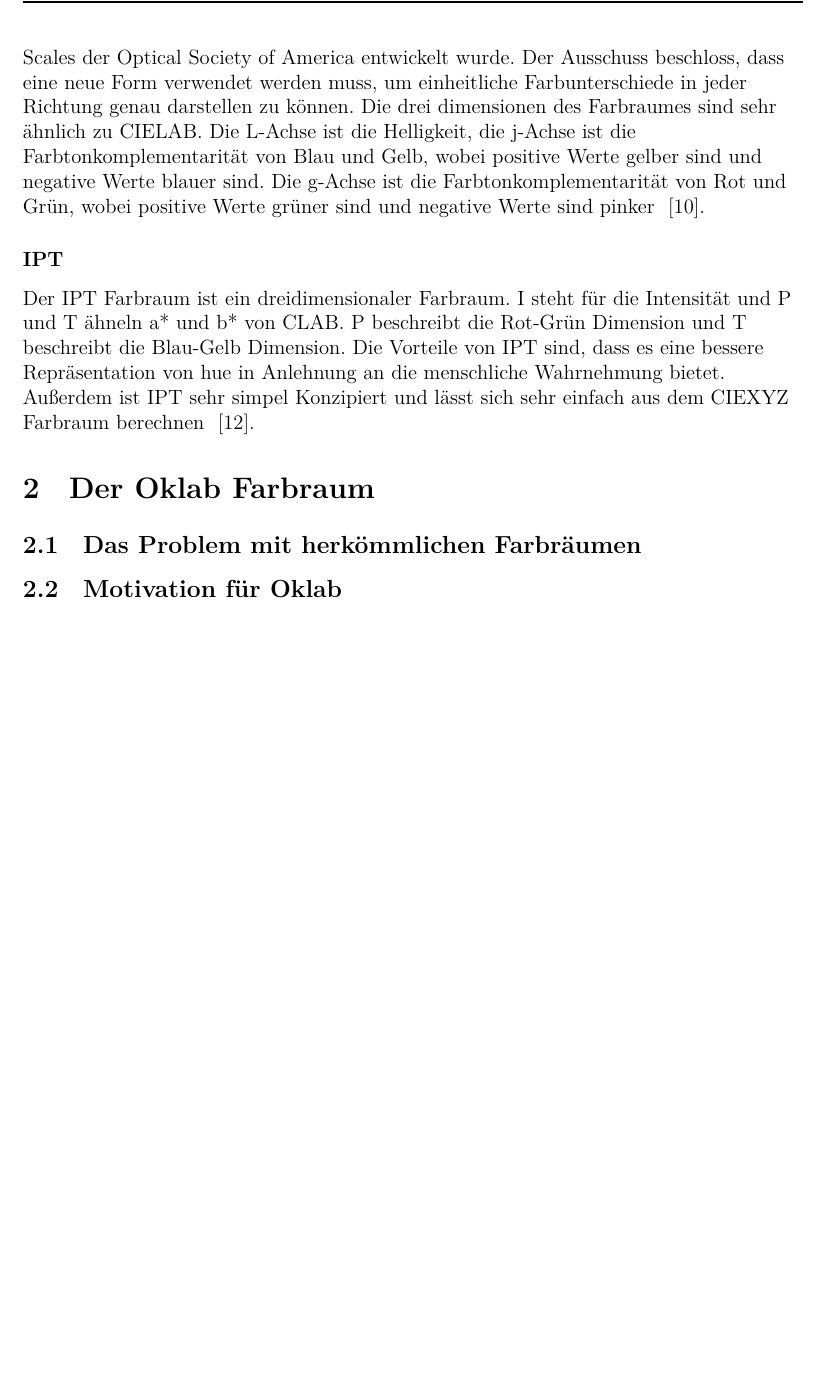
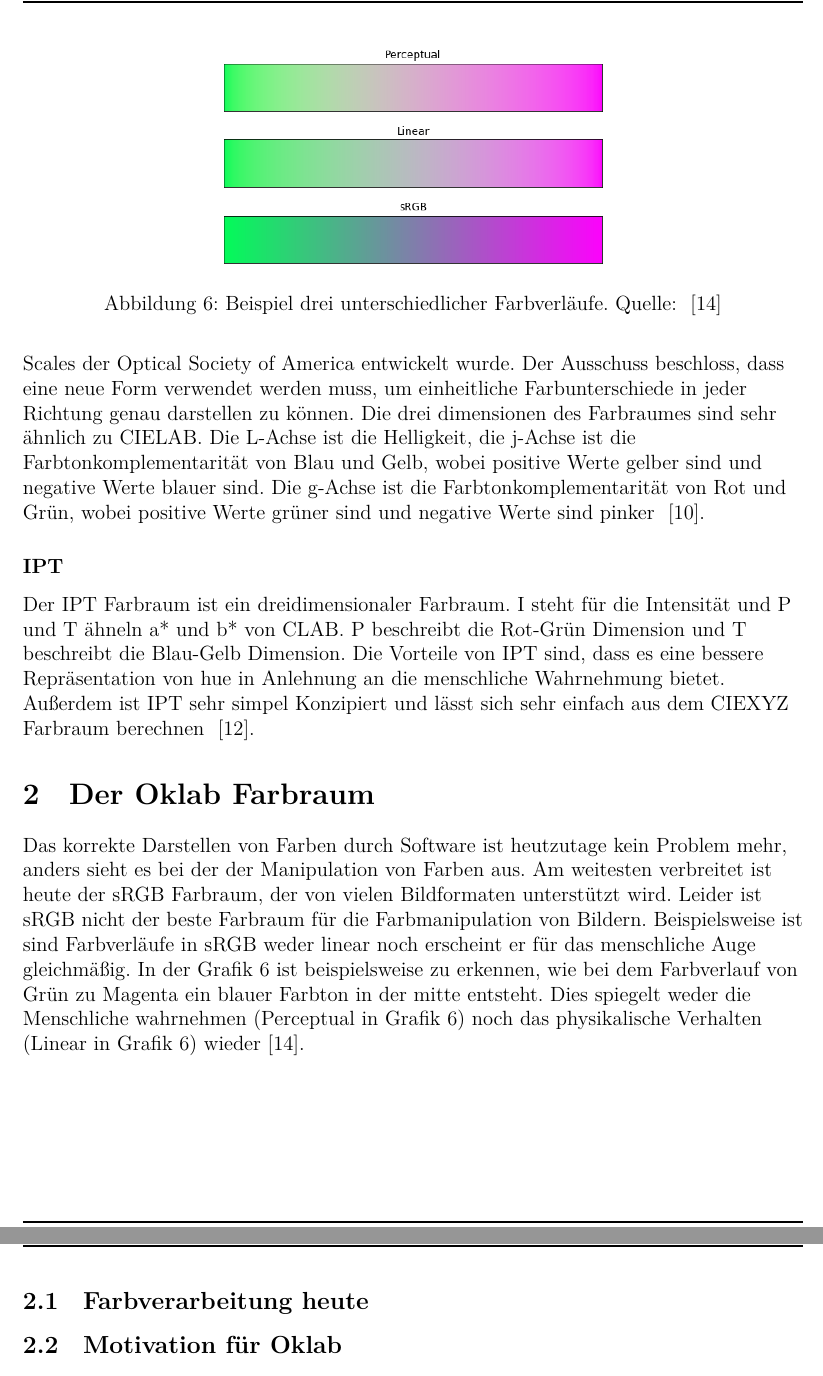
Before and after one commit to SgtMate/Oklab-Farbraum, a LaTeX document (ausarbeitung.tex): part of page 9 of 10 before the commit and two parts of pages 9 and 10 of 11 after it, the two joined at a grey line, cut at the place of the change, the shorter picture padded with empty space. Compiled offline with XeLaTeX; a LaTeX package or settings file that is missing is left out.

Commit message:
started second chapter.

```diff
--- a/ausarbeitung.tex
+++ b/ausarbeitung.tex
@@ -332,7 +336,27 @@ in Anlehnung an die menschliche Wahrnehmung bietet.
 Außerdem ist IPT sehr simpel Konzipiert und lässt sich sehr einfach aus dem CIEXYZ Farbraum berechnen ~\cite{Ebner_1998}.
 
 \section{Der Oklab Farbraum}
-\subsection{Das Problem mit herkömmlichen Farbräumen}
+Das korrekte Darstellen von Farben durch Software ist heutzutage kein Problem mehr,
+anders sieht es bei der der Manipulation von Farben aus.
+Am weitesten verbreitet ist heute der sRGB Farbraum, der von vielen Bildformaten unterstützt wird.
+Leider ist sRGB nicht der beste Farbraum für die Farbmanipulation von Bildern.
+Beispielsweise ist sind Farbverläufe in sRGB weder linear noch erscheint er für das menschliche Auge gleichmäßig.
+In der Grafik \ref{fig:vergleich_srgb} ist beispielsweise zu erkennen, wie bei dem Farbverlauf von Grün zu Magenta ein blauer Farbton in der mitte entsteht.
+Dies spiegelt weder die Menschliche wahrnehmen (Perceptual in Grafik \ref{fig:vergleich_srgb})
+noch das physikalische Verhalten (Linear in Grafik \ref{fig:vergleich_srgb}) wieder~\cite{Ottosson_2020}.
+
+\begin{figure}
+  \centering
+  \includegraphics[width=0.5\textwidth]{Grafiken/vergleich_srgb.png}
+  \caption{Beispiel drei unterschiedlicher Farbverläufe. Quelle: ~\cite{Ottosson_2020}}
+  \label{fig:vergleich_srgb}
+\end{figure}
+
+\subsection{Farbverarbeitung heute}
+% Weiter mit Chater: Color processing in software today
+% Einleitung mit der Farbwahrnehmung, wie er es macht (erst zusammenfassen!)
+% Ende bei: What about HSV und HSL?
+
 \subsection{Motivation für Oklab}
 \paragraph{Helmholtz-Kohlrausch Effekt}
 \subsection{Herleitung von Oklab}
```
Also changed, not shown: bibliography.bib (+11 -0 lines), Grafiken/vergleich_srgb.png (added), ausarbeitung.tex (8 more changed lines).
